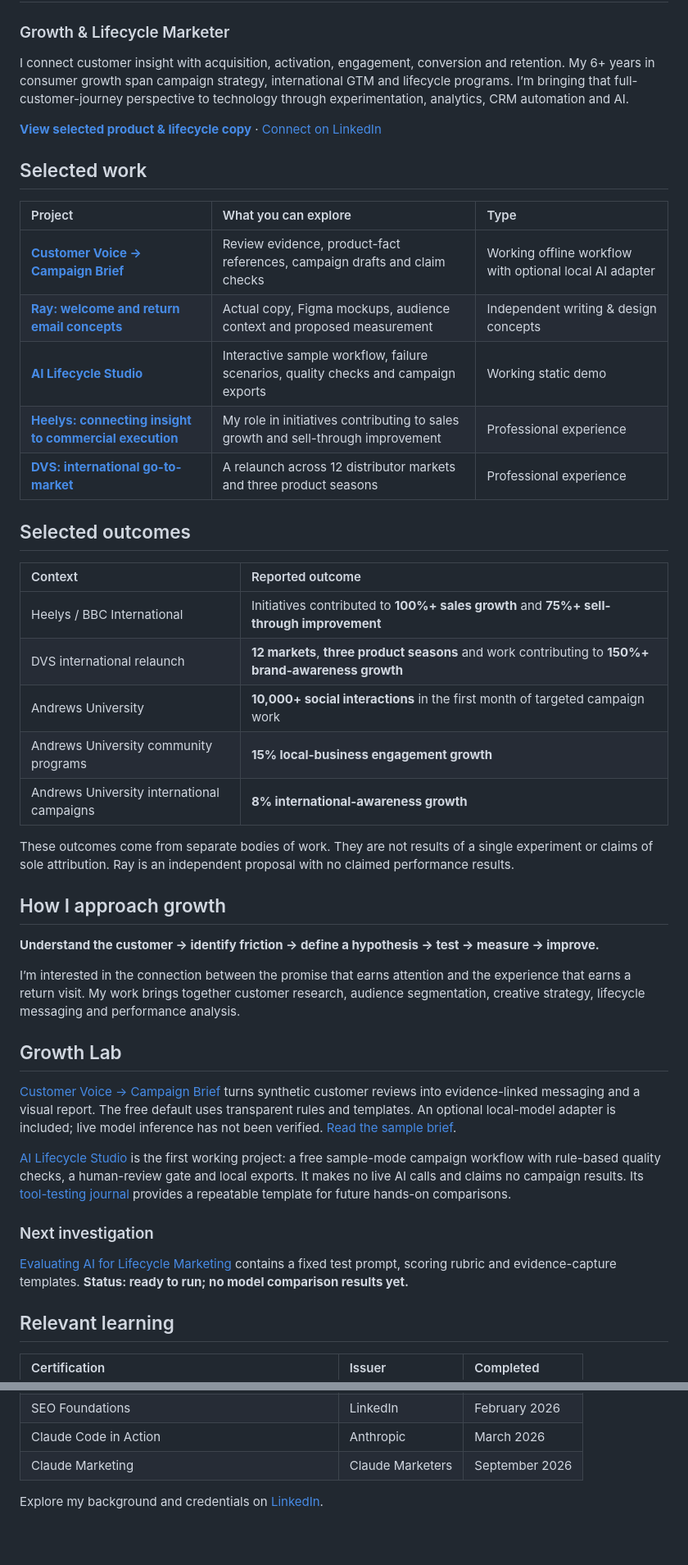
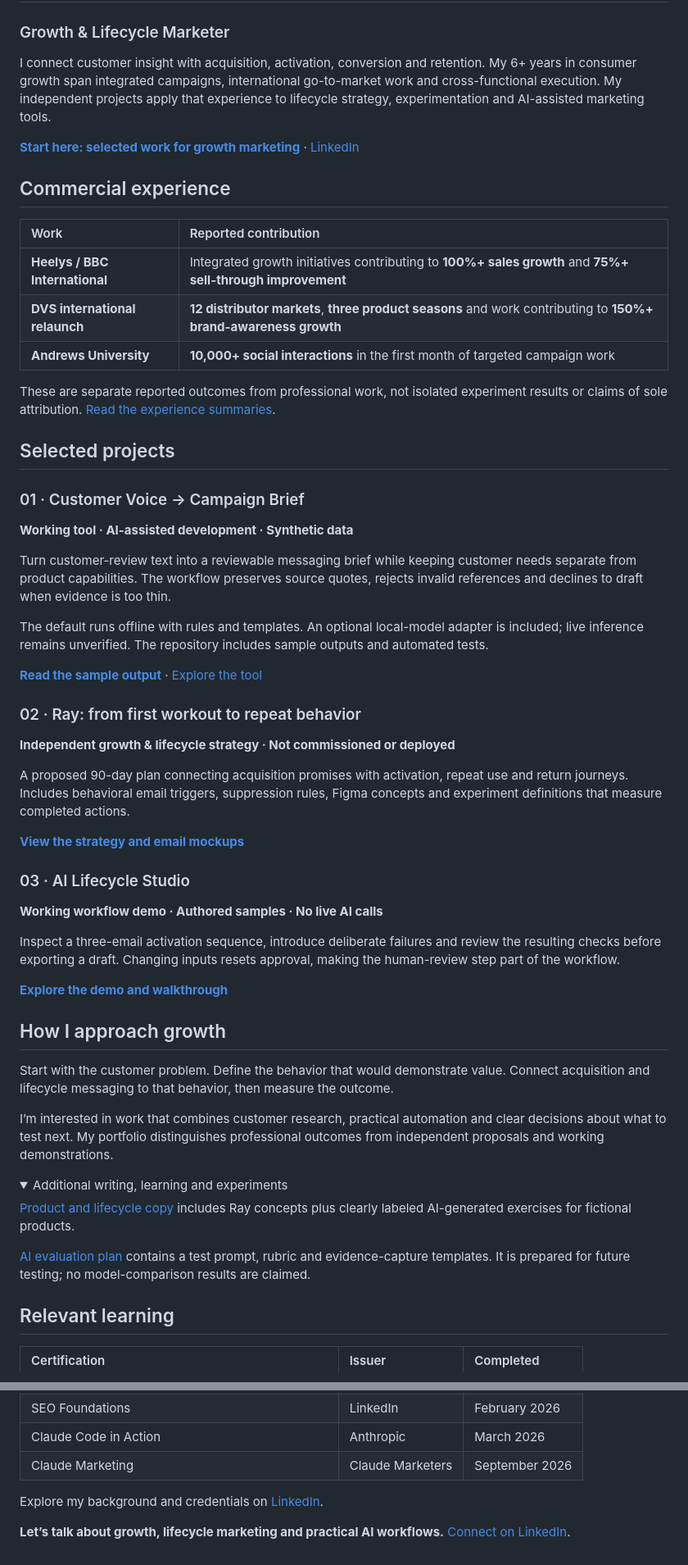
Before and after one commit to matthewshelton257/Matthew-Shelton-Portfolio, a Markdown page: README.md, 2 parts joined by grey strips. Shown at 82% size. Rendered like a GitHub page; folded sections open; blank space fills up the shorter version.

Commit message:
Focus portfolio on commercial outcomes, lifecycle strategy and working tools

```diff
--- a/README.md
+++ b/README.md
@@ -3,47 +3,57 @@
 # Matthew Shelton
 ### Growth & Lifecycle Marketer
 
-I connect customer insight with acquisition, activation, engagement, conversion and retention. My 6+ years in consumer growth span campaign strategy, international GTM and lifecycle programs. I’m bringing that full-customer-journey perspective to technology through experimentation, analytics, CRM automation and AI.
+I connect customer insight with acquisition, activation, conversion and retention. My 6+ years in consumer growth span integrated campaigns, international go-to-market work and cross-functional execution. My independent projects apply that experience to lifecycle strategy, experimentation and AI-assisted marketing tools.
 
-**[View selected product & lifecycle copy](copywriting/README.md)** · [Connect on LinkedIn](https://www.linkedin.com/in/mattshelton2000/)
+**[Start here: selected work for growth marketing](START-HERE.md)** · [LinkedIn](https://www.linkedin.com/in/mattshelton2000/)
 
-## Selected work
+## Commercial experience
 
-| Project | What you can explore | Type |
-| :--- | :--- | :--- |
-| **[Customer Voice → Campaign Brief](https://github.com/matthewshelton257/customer-voice-to-campaign)** | Review evidence, product-fact references, campaign drafts and claim checks | Working offline workflow with optional local AI adapter |
-| **[Ray: welcome and return email concepts](copywriting/README.md)** | Actual copy, Figma mockups, audience context and proposed measurement | Independent writing & design concepts |
-| **[AI Lifecycle Studio](ai-lifecycle-studio/README.md)** | Interactive sample workflow, failure scenarios, quality checks and campaign exports | Working static demo |
-| **[Heelys: connecting insight to commercial execution](case-studies/consumer-growth.md#heelys--consumer-growth)** | My role in initiatives contributing to sales growth and sell-through improvement | Professional experience |
-| **[DVS: international go-to-market](case-studies/consumer-growth.md#dvs--international-go-to-market)** | A relaunch across 12 distributor markets and three product seasons | Professional experience |
+| Work | Reported contribution |
+| :--- | :--- |
+| **Heelys / BBC International** | Integrated growth initiatives contributing to **100%+ sales growth** and **75%+ sell-through improvement** |
+| **DVS international relaunch** | **12 distributor markets**, **three product seasons** and work contributing to **150%+ brand-awareness growth** |
+| **Andrews University** | **10,000+ social interactions** in the first month of targeted campaign work |
 
-## Selected outcomes
+These are separate reported outcomes from professional work, not isolated experiment results or claims of sole attribution. [Read the experience summaries](case-studies/consumer-growth.md).
 
-| Context | Reported outcome |
-| :--- | :--- |
-| Heelys / BBC International | Initiatives contributed to **100%+ sales growth** and **75%+ sell-through improvement** |
-| DVS international relaunch | **12 markets**, **three product seasons** and work contributing to **150%+ brand-awareness growth** |
-| Andrews University | **10,000+ social interactions** in the first month of targeted campaign work |
-| Andrews University community programs | **15% local-business engagement growth** |
-| Andrews University international campaigns | **8% international-awareness growth** |
+## Selected projects
 
-These outcomes come from separate bodies of work. They are not results of a single experiment or claims of sole attribution. Ray is an independent proposal with no claimed performance results.
+### 01 · Customer Voice → Campaign Brief
+**Working tool · AI-assisted development · Synthetic data**
+
+Turn customer-review text into a reviewable messaging brief while keeping customer needs separate from product capabilities. The workflow preserves source quotes, rejects invalid references and declines to draft when evidence is too thin.
+
+The default runs offline with rules and templates. An optional local-model adapter is included; live inference remains unverified. The repository includes sample outputs and automated tests.
+
+**[Read the sample output](https://github.com/matthewshelton257/customer-voice-to-campaign/blob/main/examples/brief.md)** · [Explore the tool](https://github.com/matthewshelton257/customer-voice-to-campaign)
+
+### 02 · Ray: from first workout to repeat behavior
+**Independent growth & lifecycle strategy · Not commissioned or deployed**
+
+A proposed 90-day plan connecting acquisition promises with activation, repeat use and return journeys. Includes behavioral email triggers, suppression rules, Figma concepts and experiment definitions that measure completed actions.
+
+**[View the strategy and email mockups](case-studies/ray.md)**
+
+### 03 · AI Lifecycle Studio
+**Working workflow demo · Authored samples · No live AI calls**
+
+Inspect a three-email activation sequence, introduce deliberate failures and review the resulting checks before exporting a draft. Changing inputs resets approval, making the human-review step part of the workflow.
+
+**[Explore the demo and walkthrough](ai-lifecycle-studio/README.md)**
 
 ## How I approach growth
 
-**Understand the customer → identify friction → define a hypothesis → test → measure → improve.**
+Start with the customer problem. Define the behavior that would demonstrate value. Connect acquisition and lifecycle messaging to that behavior, then measure the outcome.
 
-I’m interested in the connection between the promise that earns attention and the experience that earns a return visit. My work brings together customer research, audience segmentation, creative strategy, lifecycle messaging and performance analysis.
+I’m interested in work that combines customer research, practical automation and clear decisions about what to test next. My portfolio distinguishes professional outcomes from independent proposals and working demonstrations.
 
-## Growth Lab
+<details>
+<summary>Additional writing, learning and experiments</summary>
 
-[Customer Voice → Campaign Brief](https://github.com/matthewshelton257/customer-voice-to-campaign) turns synthetic customer reviews into evidence-linked messaging and a visual report. The free default uses transparent rules and templates. An optional local-model adapter is included; live model inference has not been verified. [Read the sample brief](https://github.com/matthewshelton257/customer-voice-to-campaign/blob/main/examples/brief.md).
+[Product and lifecycle copy](copywriting/README.md) includes Ray concepts plus clearly labeled AI-generated exercises for fictional products.
 
-[AI Lifecycle Studio](ai-lifecycle-studio/README.md) is the first working project: a free sample-mode campaign workflow with rule-based quality checks, a human-review gate and local exports. It makes no live AI calls and claims no campaign results. Its [tool-testing journal](ai-lifecycle-studio/docs/tool-journal.md) provides a repeatable template for future hands-on comparisons.
-
-### Next investigation
-
-[Evaluating AI for Lifecycle Marketing](ai-evaluation/README.md) contains a fixed test prompt, scoring rubric and evidence-capture templates. **Status: ready to run; no model comparison results yet.**
+[AI evaluation plan](ai-evaluation/README.md) contains a test prompt, rubric and evidence-capture templates. It is prepared for future testing; no model-comparison results are claimed.
 
 ## Relevant learning
 
@@ -57,3 +67,7 @@ I’m interested in the connection between the promise that earns attention and
 | Claude Marketing | Claude Marketers | September 2026 |
 
 Explore my background and credentials on [LinkedIn](https://www.linkedin.com/in/mattshelton2000/).
+
+</details>
+
+**Let’s talk about growth, lifecycle marketing and practical AI workflows.** [Connect on LinkedIn](https://www.linkedin.com/in/mattshelton2000/).
```
